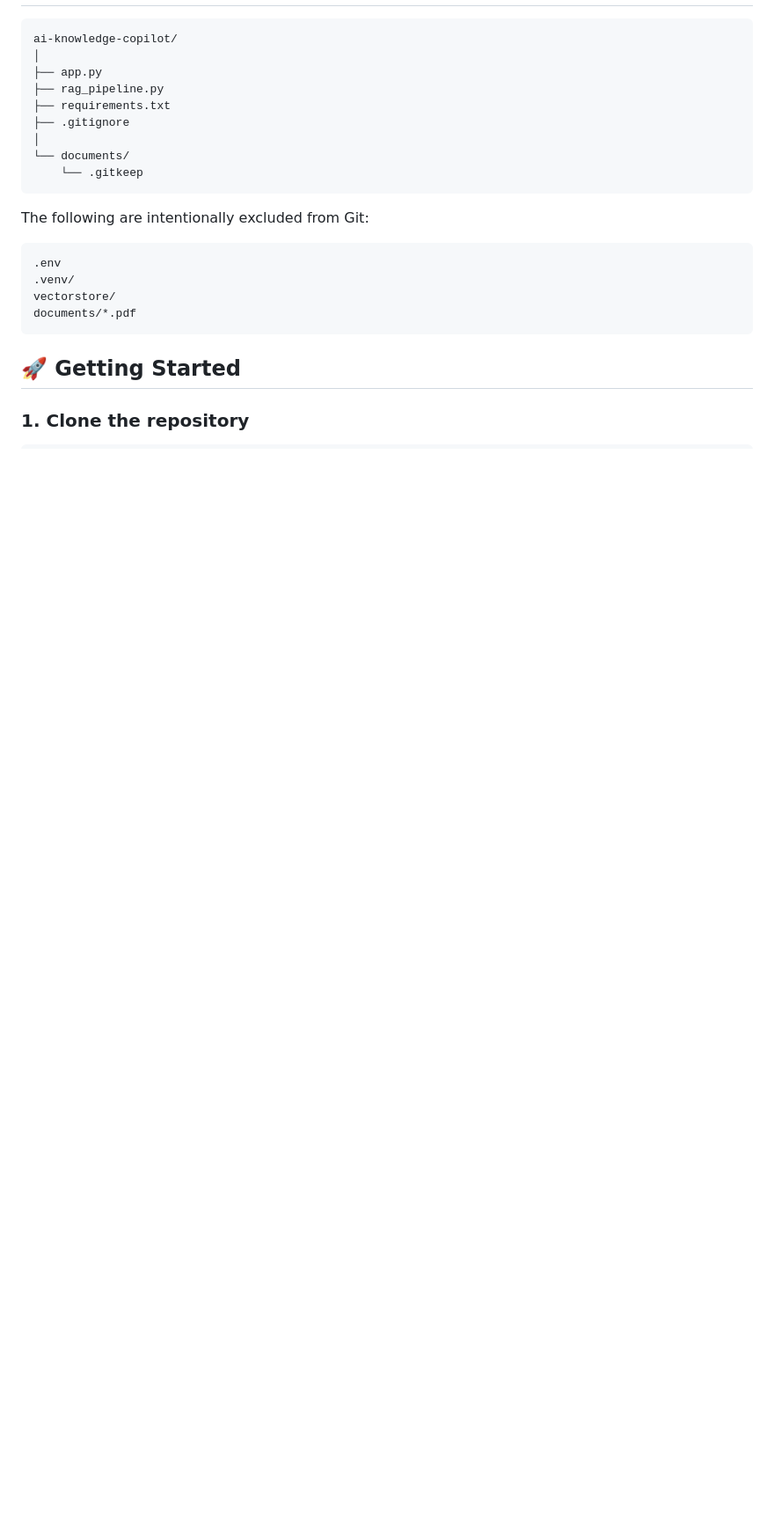
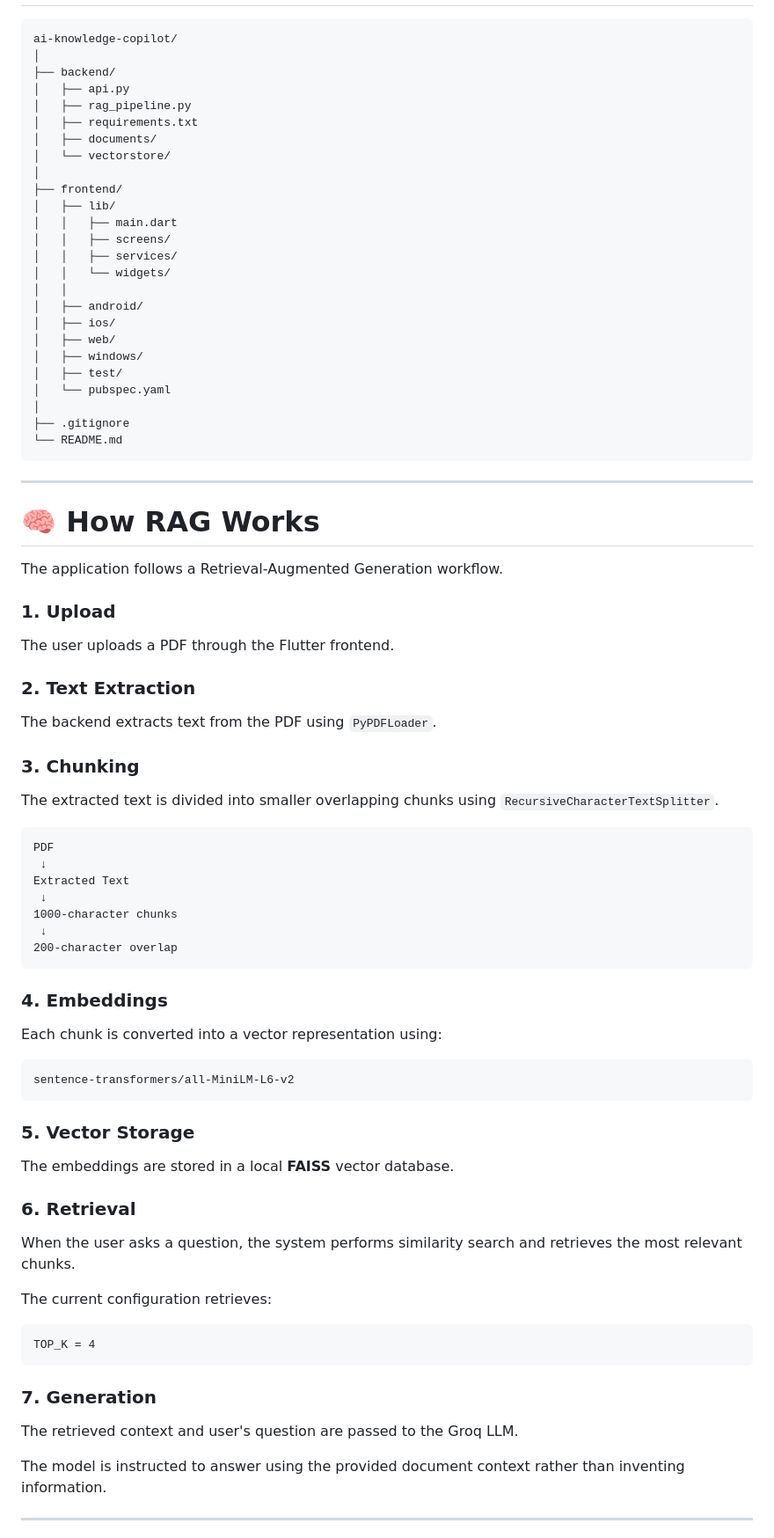
Before and after one commit to VishwanthCR/ai-knowledge-copilot, a Markdown page: README.md, the part around one of its changes. Shown at 88% size. Rendered like a GitHub page; blank space fills up the shorter version.

Commit message:
Enhance README with features and setup details
Expanded README with detailed features, architecture, tech stack, and setup instructions.

````diff
--- a/README.md
+++ b/README.md
@@ -70,24 +76,86 @@ Upload a PDF, ask questions about its contents, and get answers grounded in the
 ```text
 ai-knowledge-copilot/
 │
-├── app.py
-├── rag_pipeline.py
-├── requirements.txt
+├── backend/
+│   ├── api.py
+│   ├── rag_pipeline.py
+│   ├── requirements.txt
+│   ├── documents/
+│   └── vectorstore/
+│
+├── frontend/
+│   ├── lib/
+│   │   ├── main.dart
+│   │   ├── screens/
+│   │   ├── services/
+│   │   └── widgets/
+│   │
+│   ├── android/
+│   ├── ios/
+│   ├── web/
+│   ├── windows/
+│   ├── test/
+│   └── pubspec.yaml
+│
 ├── .gitignore
-│
-└── documents/
-    └── .gitkeep
+└── README.md
 ```
 
-The following are intentionally excluded from Git:
+---
+
+# 🧠 How RAG Works
+
+The application follows a Retrieval-Augmented Generation workflow.
+
+### 1. Upload
+
+The user uploads a PDF through the Flutter frontend.
+
+### 2. Text Extraction
+
+The backend extracts text from the PDF using `PyPDFLoader`.
+
+### 3. Chunking
+
+The extracted text is divided into smaller overlapping chunks using `RecursiveCharacterTextSplitter`.
 
 ```text
-.env
-.venv/
-vectorstore/
-documents/*.pdf
+PDF
+ ↓
+Extracted Text
+ ↓
+1000-character chunks
+ ↓
+200-character overlap
 ```
 
-## 🚀 Getting Started
+### 4. Embeddings
 
-### 1. Clone the repository
+Each chunk is converted into a vector representation using:
+
+```text
+sentence-transformers/all-MiniLM-L6-v2
+```
+
+### 5. Vector Storage
+
+The embeddings are stored in a local **FAISS** vector database.
+
+### 6. Retrieval
+
+When the user asks a question, the system performs similarity search and retrieves the most relevant chunks.
+
+The current configuration retrieves:
+
+```text
+TOP_K = 4
+```
+
+### 7. Generation
+
+The retrieved context and user's question are passed to the Groq LLM.
+
+The model is instructed to answer using the provided document context rather than inventing information.
+
+---
+
````
Also changed, not shown: other parts of README.md (+325 -167 lines).
